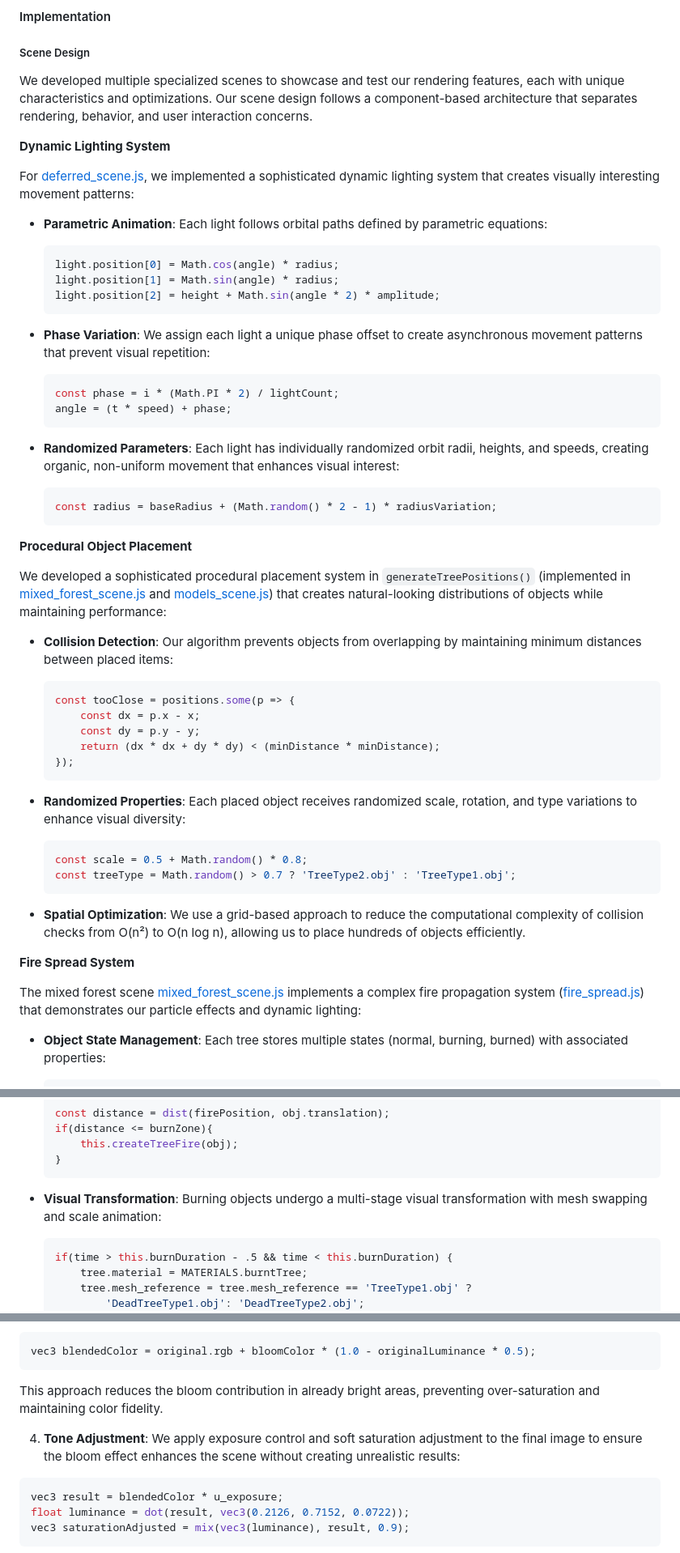
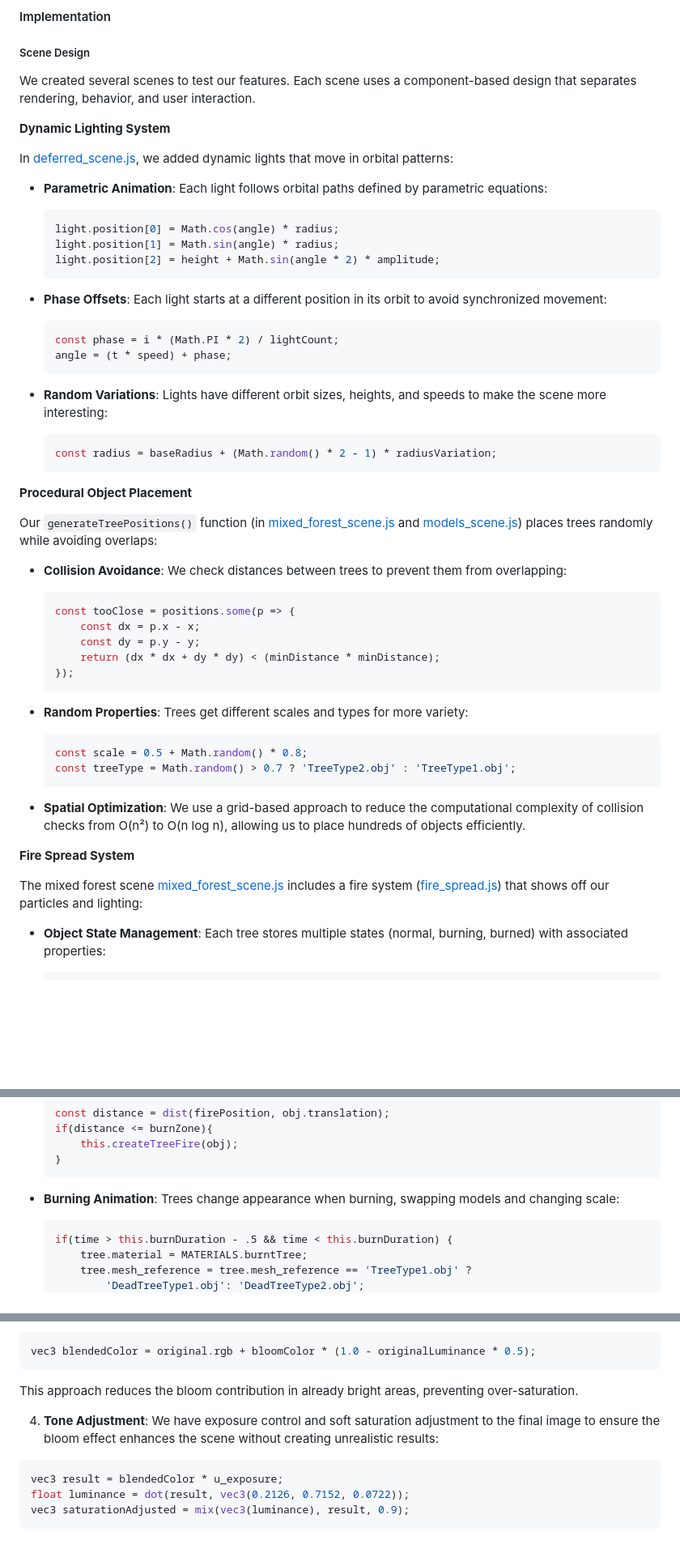
Before and after one commit to atamberg/cs341-firegl, a Markdown page: final/final.md, 3 parts joined by grey strips. Shown at 81% size. GitHub-like rendering; blank space fills up the shorter version.

Commit message:
final: make bloom/toon/scene stuff sound more casual

````diff
--- a/final/final.md
+++ b/final/final.md
@@ -70,11 +70,11 @@ TODO
 
 ##### Scene Design
 
-We developed multiple specialized scenes to showcase and test our rendering features, each with unique characteristics and optimizations. Our scene design follows a component-based architecture that separates rendering, behavior, and user interaction concerns.
+We created several scenes to test our features. Each scene uses a component-based design that separates rendering, behavior, and user interaction.
 
 **Dynamic Lighting System**
 
-For [deferred_scene.js](../src/scenes/deferred_scene.js), we implemented a sophisticated dynamic lighting system that creates visually interesting movement patterns:
+In [deferred_scene.js](../src/scenes/deferred_scene.js), we added dynamic lights that move in orbital patterns:
 
 - **Parametric Animation**: Each light follows orbital paths defined by parametric equations:
   ```javascript
@@ -83,22 +83,22 @@ For [deferred_scene.js](../src/scenes/deferred_scene.js), we implemented a sophi
   light.position[2] = height + Math.sin(angle * 2) * amplitude;
   ```
 
-- **Phase Variation**: We assign each light a unique phase offset to create asynchronous movement patterns that prevent visual repetition:
+- **Phase Offsets**: Each light starts at a different position in its orbit to avoid synchronized movement:
   ```javascript
   const phase = i * (Math.PI * 2) / lightCount;
   angle = (t * speed) + phase;
   ```
 
-- **Randomized Parameters**: Each light has individually randomized orbit radii, heights, and speeds, creating organic, non-uniform movement that enhances visual interest:
+- **Random Variations**: Lights have different orbit sizes, heights, and speeds to make the scene more interesting:
   ```javascript
   const radius = baseRadius + (Math.random() * 2 - 1) * radiusVariation;
   ```
 
 **Procedural Object Placement**
 
-We developed a sophisticated procedural placement system in `generateTreePositions()` (implemented in [mixed_forest_scene.js](../src/scenes/mixed_forest_scene.js) and [models_scene.js](../src/scenes/models_scene.js)) that creates natural-looking distributions of objects while maintaining performance:
+Our `generateTreePositions()` function (in [mixed_forest_scene.js](../src/scenes/mixed_forest_scene.js) and [models_scene.js](../src/scenes/models_scene.js)) places trees randomly while avoiding overlaps:
 
-- **Collision Detection**: Our algorithm prevents objects from overlapping by maintaining minimum distances between placed items:
+- **Collision Avoidance**: We check distances between trees to prevent them from overlapping:
   ```javascript
   const tooClose = positions.some(p => {
       const dx = p.x - x;
@@ -107,7 +107,7 @@ We developed a sophisticated procedural placement system in `generateTreePositio
   });
   ```
 
-- **Randomized Properties**: Each placed object receives randomized scale, rotation, and type variations to enhance visual diversity:
+- **Random Properties**: Trees get different scales and types for more variety:
   ```javascript
   const scale = 0.5 + Math.random() * 0.8;
   const treeType = Math.random() > 0.7 ? 'TreeType2.obj' : 'TreeType1.obj';
@@ -117,7 +117,7 @@ We developed a sophisticated procedural placement system in `generateTreePositio
 
 **Fire Spread System**
 
-The mixed forest scene [mixed_forest_scene.js](../src/scenes/mixed_forest_scene.js) implements a complex fire propagation system ([fire_spread.js](../src/scene_resources/fire_spread.js)) that demonstrates our particle effects and dynamic lighting:
+The mixed forest scene [mixed_forest_scene.js](../src/scenes/mixed_forest_scene.js) includes a fire system ([fire_spread.js](../src/scene_resources/fire_spread.js)) that shows off our particles and lighting:
 
 - **Object State Management**: Each tree stores multiple states (normal, burning, burned) with associated properties:
   ```javascript
@@ -133,7 +133,7 @@ The mixed forest scene [mixed_forest_scene.js](../src/scenes/mixed_forest_scene.
   }
   ```
 
-- **Visual Transformation**: Burning objects undergo a multi-stage visual transformation with mesh swapping and scale animation:
+- **Burning Animation**: Trees change appearance when burning, swapping models and changing scale:
   ```javascript
   if(time > this.burnDuration - .5 && time < this.burnDuration) {
       tree.material = MATERIALS.burntTree;
@@ -221,9 +219,9 @@ The number of blur passes is configurable (default: 5), allowing us to control t
 vec3 blendedColor = original.rgb + bloomColor * (1.0 - originalLuminance * 0.5);
 ```
 
-This approach reduces the bloom contribution in already bright areas, preventing over-saturation and maintaining color fidelity.
+This approach reduces the bloom contribution in already bright areas, preventing over-saturation.
 
-4. **Tone Adjustment**: We apply exposure control and soft saturation adjustment to the final image to ensure the bloom effect enhances the scene without creating unrealistic results:
+4. **Tone Adjustment**: We have exposure control and soft saturation adjustment to the final image to ensure the bloom effect enhances the scene without creating unrealistic results:
 
 ```glsl
 vec3 result = blendedColor * u_exposure;
````
Also changed, not shown: other parts of final/final.md (+13 -15 lines).
